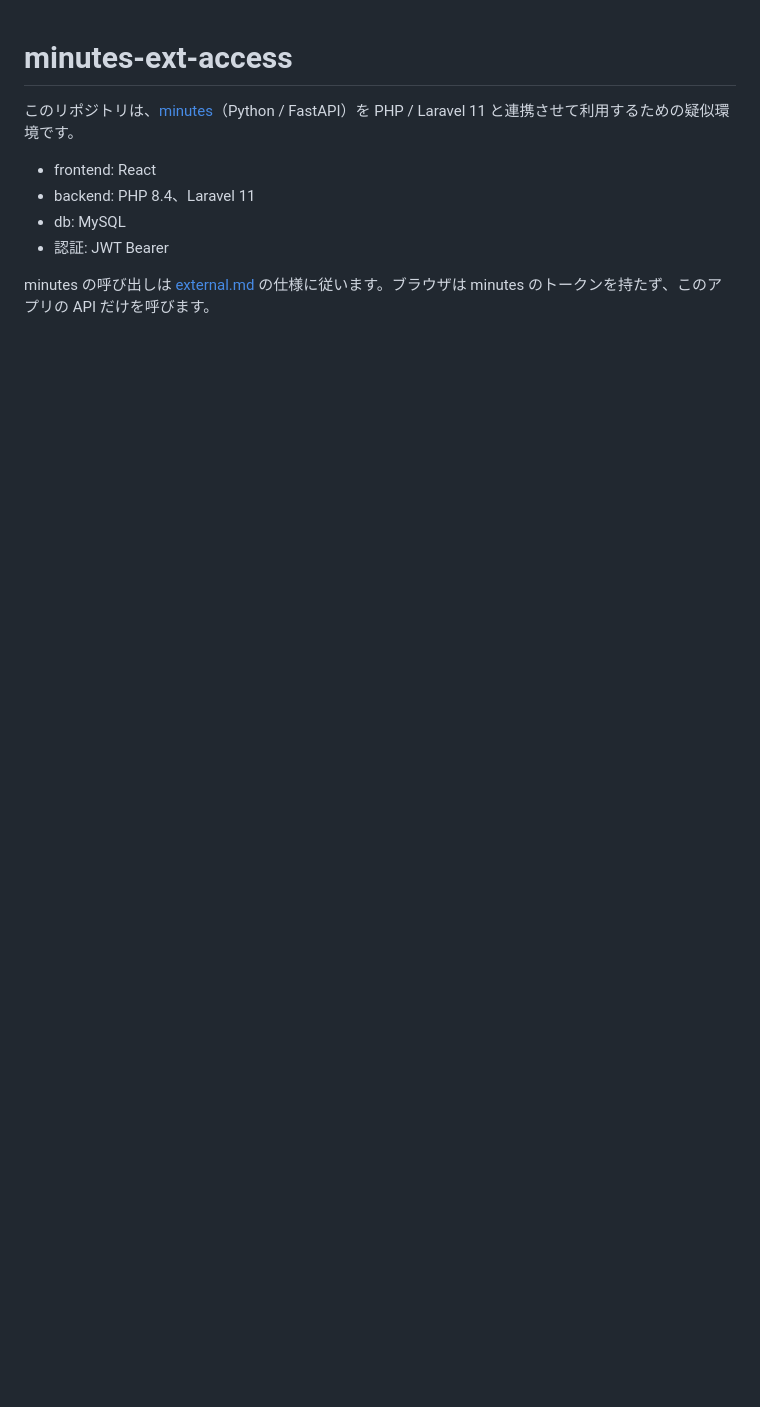
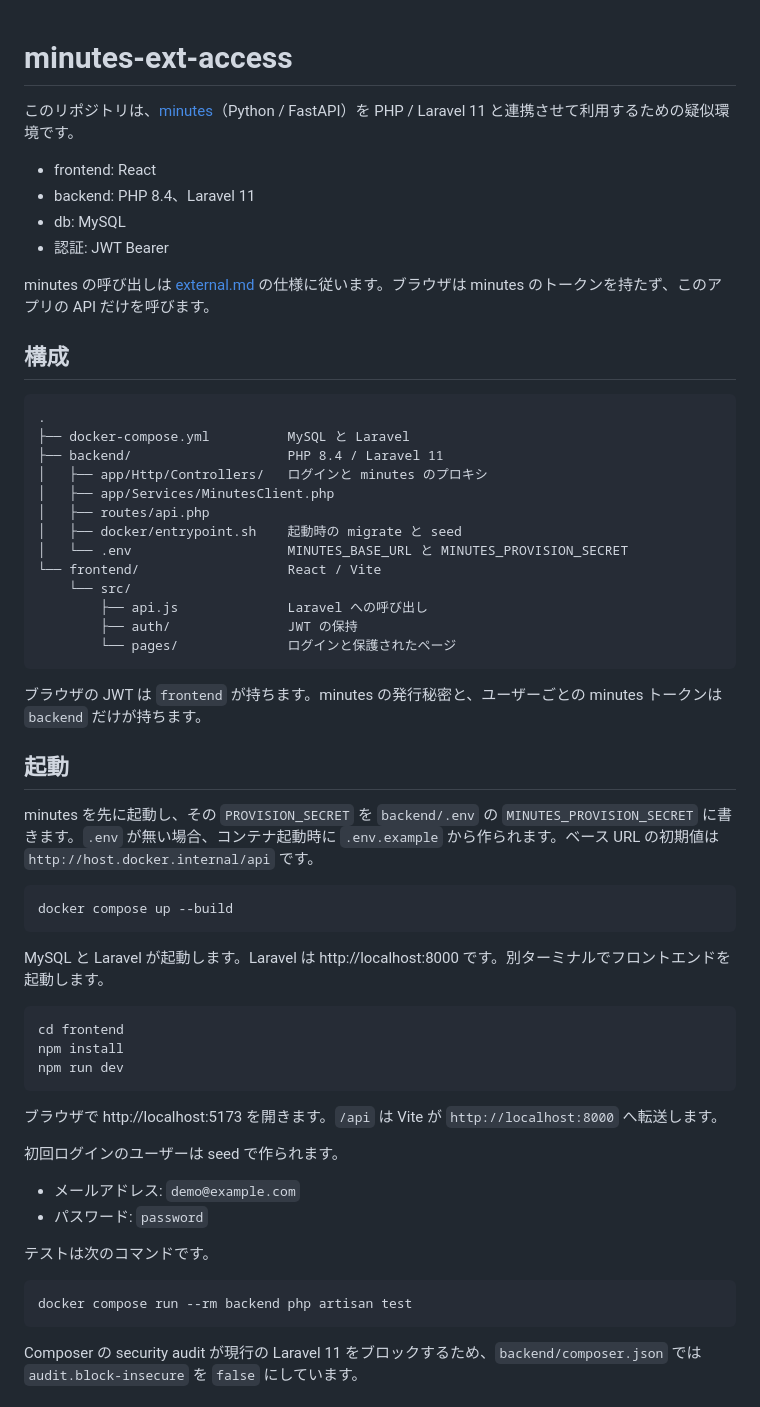
Before and after one commit to plaodas/minutes-ext-access, a Markdown page: frontend/README.md, the part around the change printed below. Rendered like a GitHub page; blank space fills up the shorter version.

````diff
--- a/frontend/README.md
+++ b/frontend/README.md
@@ -8,3 +8,55 @@
 - 認証: JWT Bearer
 
 minutes の呼び出しは [external.md](https://github.com/plaodas/minutes/blob/main/docs/external.md) の仕様に従います。ブラウザは minutes のトークンを持たず、このアプリの API だけを呼びます。
+
+## 構成
+
+```text
+.
+├── docker-compose.yml          MySQL と Laravel
+├── backend/                    PHP 8.4 / Laravel 11
+│   ├── app/Http/Controllers/   ログインと minutes のプロキシ
+│   ├── app/Services/MinutesClient.php
+│   ├── routes/api.php
+│   ├── docker/entrypoint.sh    起動時の migrate と seed
+│   └── .env                    MINUTES_BASE_URL と MINUTES_PROVISION_SECRET
+└── frontend/                   React / Vite
+    └── src/
+        ├── api.js              Laravel への呼び出し
+        ├── auth/               JWT の保持
+        └── pages/              ログインと保護されたページ
+```
+
+ブラウザの JWT は `frontend` が持ちます。minutes の発行秘密と、ユーザーごとの minutes トークンは `backend` だけが持ちます。
+
+## 起動
+
+minutes を先に起動し、その `PROVISION_SECRET` を `backend/.env` の `MINUTES_PROVISION_SECRET` に書きます。`.env` が無い場合、コンテナ起動時に `.env.example` から作られます。ベース URL の初期値は `http://host.docker.internal/api` です。
+
+```bash
+docker compose up --build
+```
+
+MySQL と Laravel が起動します。Laravel は http://localhost:8000 です。別ターミナルでフロントエンドを起動します。
+
+```bash
+cd frontend
+npm install
+npm run dev
+```
+
+ブラウザで http://localhost:5173 を開きます。`/api` は Vite が `http://localhost:8000` へ転送します。
+
+初回ログインのユーザーは seed で作られます。
+
+- メールアドレス: `demo@example.com`
+- パスワード: `password`
+
+テストは次のコマンドです。
+
+```bash
+docker compose run --rm backend php artisan test
+```
+
+Composer の security audit が現行の Laravel 11 をブロックするため、`backend/composer.json` では `audit.block-insecure` を `false` にしています。
+
````
Also changed, not shown: other parts of frontend/README.md (+20 -0 lines), README.md (+57 -18 lines), docs/failed.png (added), docs/login.png (added), docs/result-top.png (added), docs/result.png (added), docs/tasks.png (added).
